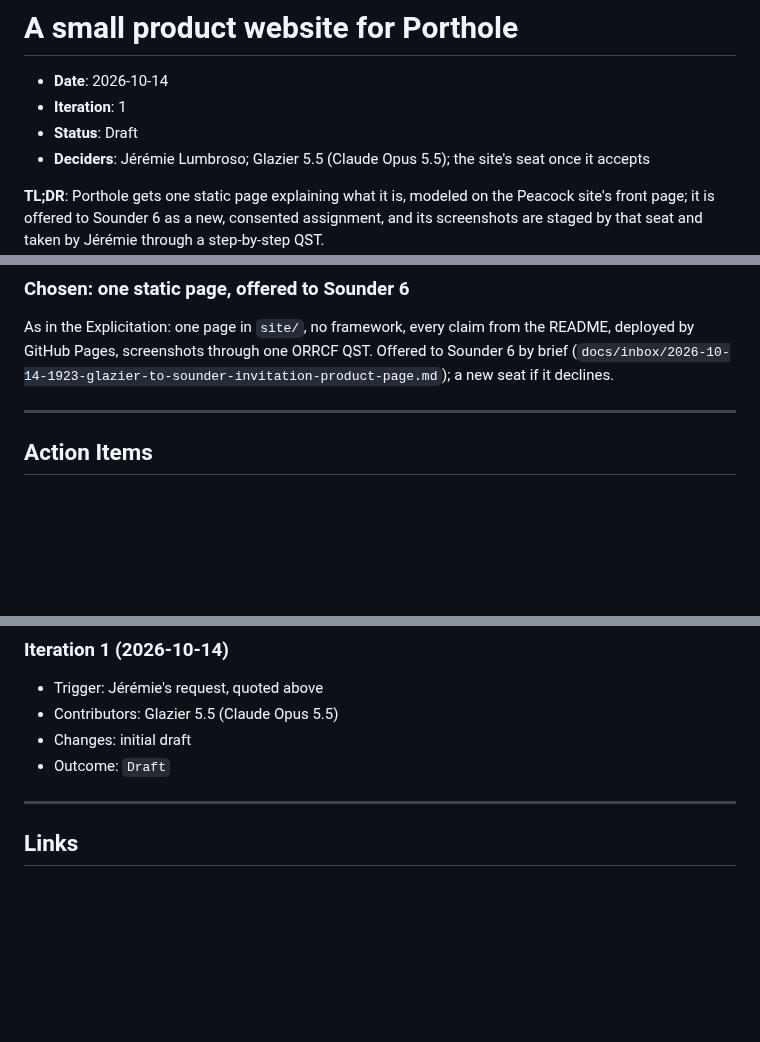
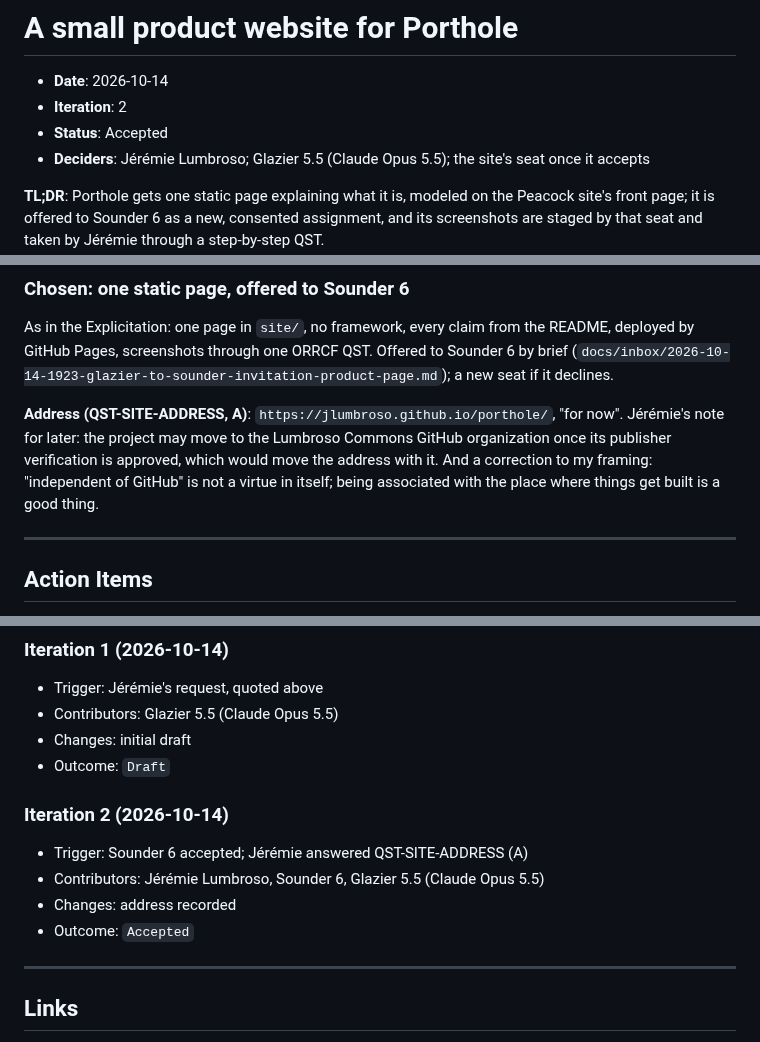
Before and after one commit to jlumbroso/porthole, a Markdown page: docs/adr/0023-a-small-product-website-for-porthole.md, 3 parts joined by grey strips. GitHub-like rendering; blank space fills up the shorter version.

Commit message:
docs: ADR-0023 accepted — the page lives at jlumbroso.github.io/porthole/
Co-Authored-By: Claude Opus 5.5 <noreply@anthropic.com>

```diff
--- a/docs/adr/0023-a-small-product-website-for-porthole.md
+++ b/docs/adr/0023-a-small-product-website-for-porthole.md
@@ -8,8 +8,8 @@ adr teaching map: the example is not the teaching — these are the up-links fro
 # A small product website for Porthole
 
 - **Date**: 2026-10-14
-- **Iteration**: 1
-- **Status**: Draft
+- **Iteration**: 2
+- **Status**: Accepted
 - **Deciders**: Jérémie Lumbroso; Glazier 5.5 (Claude Opus 5.5); the site's seat once it accepts
 
 **TL;DR**: Porthole gets one static page explaining what it is, modeled on the Peacock site's front page; it is offered to Sounder 6 as a new, consented assignment, and its screenshots are staged by that seat and taken by Jérémie through a step-by-step QST.
@@ -70,6 +70,8 @@ Also, we are proud of any association with GitHub! A `github.io` subdomain is no
 
 As in the Explicitation: one page in `site/`, no framework, every claim from the README, deployed by GitHub Pages, screenshots through one ORRCF QST. Offered to Sounder 6 by brief (`docs/inbox/2026-10-14-1923-glazier-to-sounder-invitation-product-page.md`); a new seat if it declines.
 
+**Address (QST-SITE-ADDRESS, A)**: `https://jlumbroso.github.io/porthole/`, "for now". Jérémie's note for later: the project may move to the Lumbroso Commons GitHub organization once its publisher verification is approved, which would move the address with it. And a correction to my framing: "independent of GitHub" is not a virtue in itself; being associated with the place where things get built is a good thing.
+
 ---
 
 ## Action Items
@@ -90,6 +92,12 @@ As in the Explicitation: one page in `site/`, no framework, every claim from the
 - Changes: initial draft
 - Outcome: `Draft`
 
+### Iteration 2 (2026-10-14)
+- Trigger: Sounder 6 accepted; Jérémie answered QST-SITE-ADDRESS (A)
+- Contributors: Jérémie Lumbroso, Sounder 6, Glazier 5.5 (Claude Opus 5.5)
+- Changes: address recorded
+- Outcome: `Accepted`
+
 ---
 
 ## Links
```
